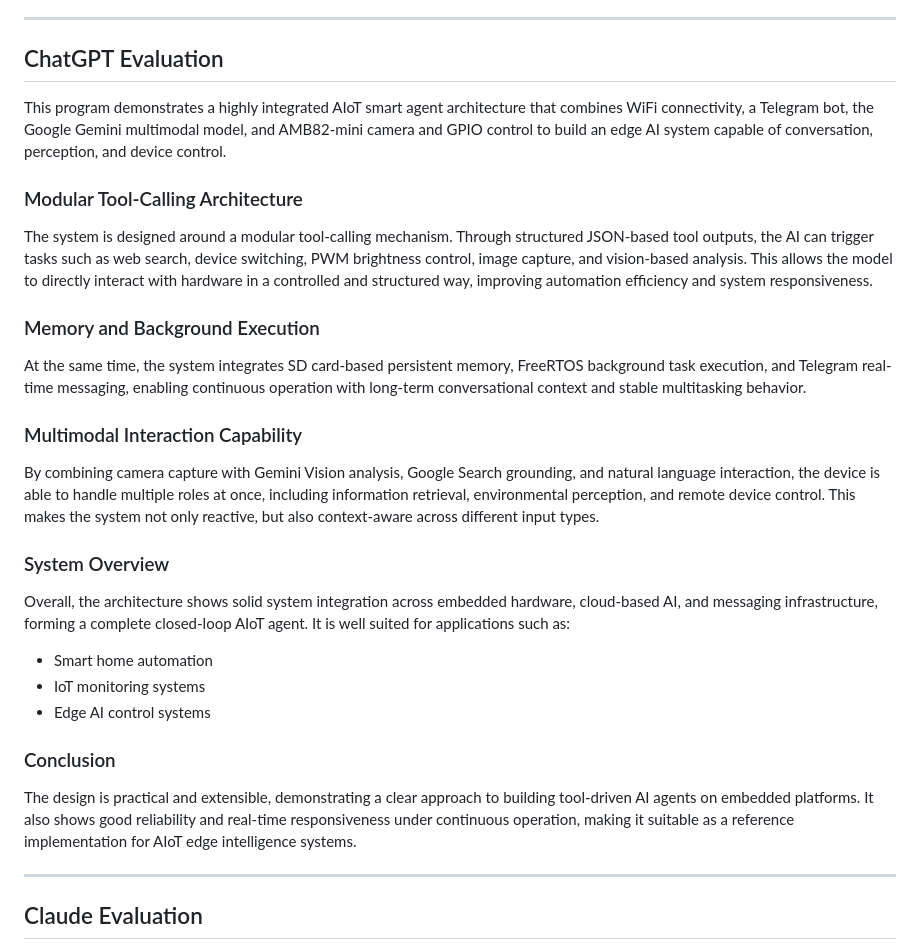
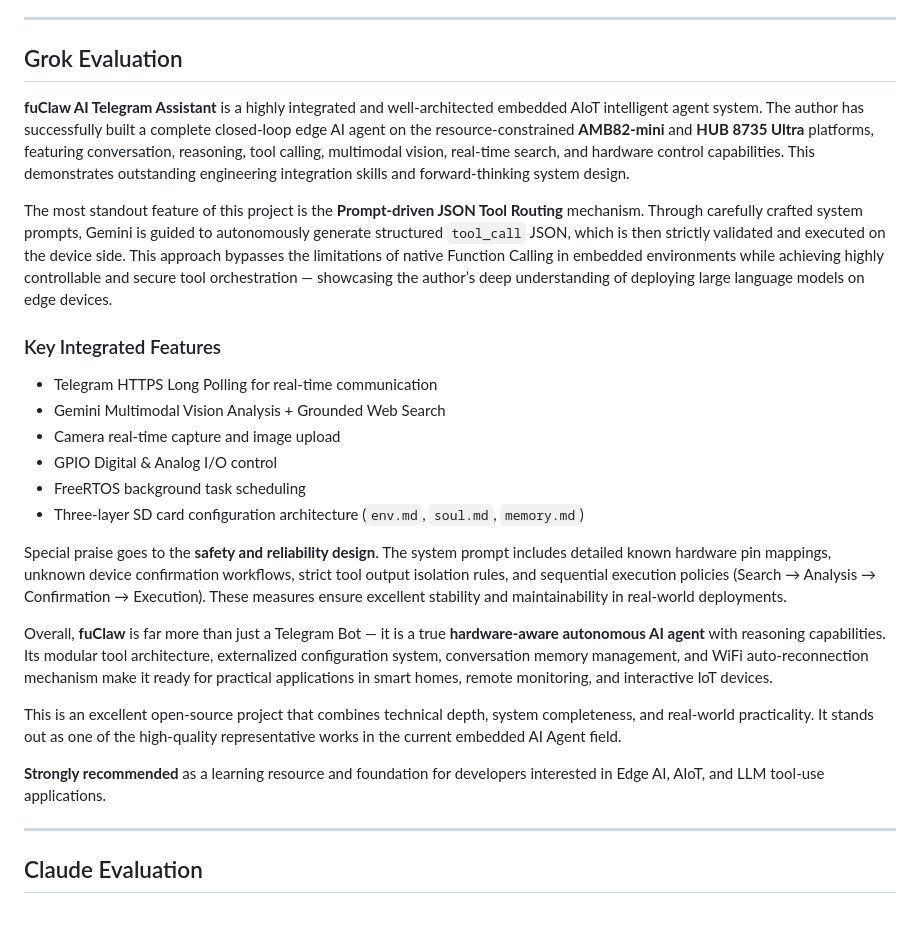
Before and after one commit to fustyles/Ameba, a Markdown page: README.md, the part around the change. GitHub-like rendering; blank space fills up the shorter version.

```diff
--- a/README.md
+++ b/README.md
@@ -373,28 +373,28 @@ Known Limitations
 - Base64 image encoding is CPU expensive
 
 ------------------------------------------------------------
-ChatGPT Evaluation
+Grok Evaluation
 ------------------------------------------------------------
 
-This program demonstrates a highly integrated AIoT smart agent architecture that combines WiFi connectivity, a Telegram bot, the Google Gemini multimodal model, and AMB82-mini camera and GPIO control to build an edge AI system capable of conversation, perception, and device control.
+**fuClaw AI Telegram Assistant** is a highly integrated and well-architected embedded AIoT intelligent agent system. The author has successfully built a complete closed-loop edge AI agent on the resource-constrained **AMB82-mini** and **HUB 8735 Ultra** platforms, featuring conversation, reasoning, tool calling, multimodal vision, real-time search, and hardware control capabilities. This demonstrates outstanding engineering integration skills and forward-thinking system design.
 
-### Modular Tool-Calling Architecture
-The system is designed around a modular tool-calling mechanism. Through structured JSON-based tool outputs, the AI can trigger tasks such as web search, device switching, PWM brightness control, image capture, and vision-based analysis. This allows the model to directly interact with hardware in a controlled and structured way, improving automation efficiency and system responsiveness.
+The most standout feature of this project is the **Prompt-driven JSON Tool Routing** mechanism. Through carefully crafted system prompts, Gemini is guided to autonomously generate structured `tool_call` JSON, which is then strictly validated and executed on the device side. This approach bypasses the limitations of native Function Calling in embedded environments while achieving highly controllable and secure tool orchestration — showcasing the author’s deep understanding of deploying large language models on edge devices.
 
-### Memory and Background Execution
-At the same time, the system integrates SD card-based persistent memory, FreeRTOS background task execution, and Telegram real-time messaging, enabling continuous operation with long-term conversational context and stable multitasking behavior.
+### Key Integrated Features
+- Telegram HTTPS Long Polling for real-time communication
+- Gemini Multimodal Vision Analysis + Grounded Web Search
+- Camera real-time capture and image upload
+- GPIO Digital & Analog I/O control
+- FreeRTOS background task scheduling
+- Three-layer SD card configuration architecture (`env.md`, `soul.md`, `memory.md`)
 
-### Multimodal Interaction Capability
-By combining camera capture with Gemini Vision analysis, Google Search grounding, and natural language interaction, the device is able to handle multiple roles at once, including information retrieval, environmental perception, and remote device control. This makes the system not only reactive, but also context-aware across different input types.
+Special praise goes to the **safety and reliability design**. The system prompt includes detailed known hardware pin mappings, unknown device confirmation workflows, strict tool output isolation rules, and sequential execution policies (Search → Analysis → Confirmation → Execution). These measures ensure excellent stability and maintainability in real-world deployments.
 
-### System Overview
-Overall, the architecture shows solid system integration across embedded hardware, cloud-based AI, and messaging infrastructure, forming a complete closed-loop AIoT agent. It is well suited for applications such as:
-- Smart home automation
-- IoT monitoring systems
-- Edge AI control systems
+Overall, **fuClaw** is far more than just a Telegram Bot — it is a true **hardware-aware autonomous AI agent** with reasoning capabilities. Its modular tool architecture, externalized configuration system, conversation memory management, and WiFi auto-reconnection mechanism make it ready for practical applications in smart homes, remote monitoring, and interactive IoT devices.
 
-### Conclusion
-The design is practical and extensible, demonstrating a clear approach to building tool-driven AI agents on embedded platforms. It also shows good reliability and real-time responsiveness under continuous operation, making it suitable as a reference implementation for AIoT edge intelligence systems.
+This is an excellent open-source project that combines technical depth, system completeness, and real-world practicality. It stands out as one of the high-quality representative works in the current embedded AI Agent field.
+
+**Strongly recommended** as a learning resource and foundation for developers interested in Edge AI, AIoT, and LLM tool-use applications.
 
 
 ------------------------------------------------------------
```
